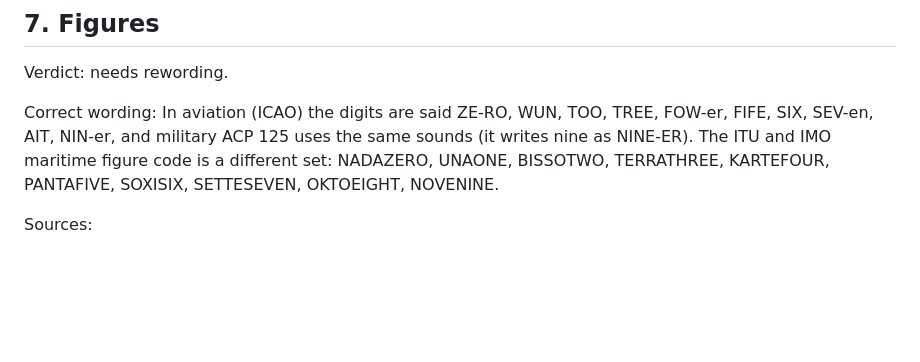
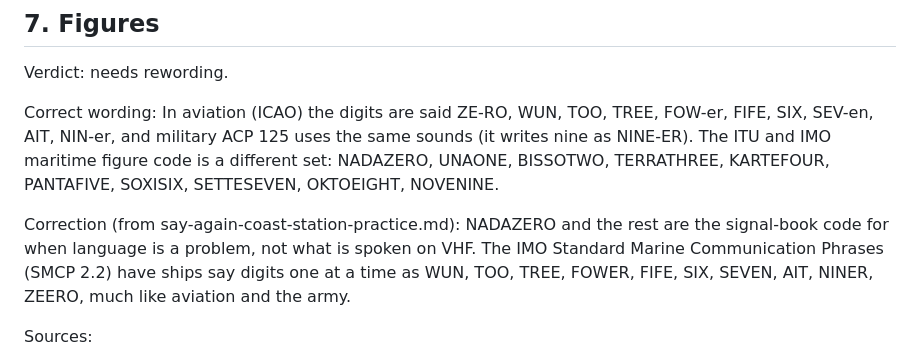
Before and after one commit to dovjonikas/what-i-meant, a Markdown page: docs/research_notes/say-again-radio-facts.md, the part around the change. Drawn GitHub-style; blank space fills up the shorter version.

```diff
--- a/docs/research_notes/say-again-radio-facts.md
+++ b/docs/research_notes/say-again-radio-facts.md
@@ -69,6 +69,8 @@ Source: ACP 125(G), paras 631 to 633: link as in claim 3
 Verdict: needs rewording.
 
 Correct wording: In aviation (ICAO) the digits are said ZE-RO, WUN, TOO, TREE, FOW-er, FIFE, SIX, SEV-en, AIT, NIN-er, and military ACP 125 uses the same sounds (it writes nine as NINE-ER). The ITU and IMO maritime figure code is a different set: NADAZERO, UNAONE, BISSOTWO, TERRATHREE, KARTEFOUR, PANTAFIVE, SOXISIX, SETTESEVEN, OKTOEIGHT, NOVENINE.
+
+Correction (from say-again-coast-station-practice.md): NADAZERO and the rest are the signal-book code for when language is a problem, not what is spoken on VHF. The IMO Standard Marine Communication Phrases (SMCP 2.2) have ships say digits one at a time as WUN, TOO, TREE, FOWER, FIFE, SIX, SEVEN, AIT, NINER, ZEERO, much like aviation and the army.
 
 Sources:
 - ICAO Annex 10 Vol II, 5.2.1.4.3, in an extract published by the Polish Civil Aviation Authority: https://ulc.gov.pl/_download/personel_lotniczy/ICAO_LPR/sarps.pdf
```
Also changed, not shown: docs/research_notes/say-again-coast-station-practice.md (added, +508 -0 lines).
